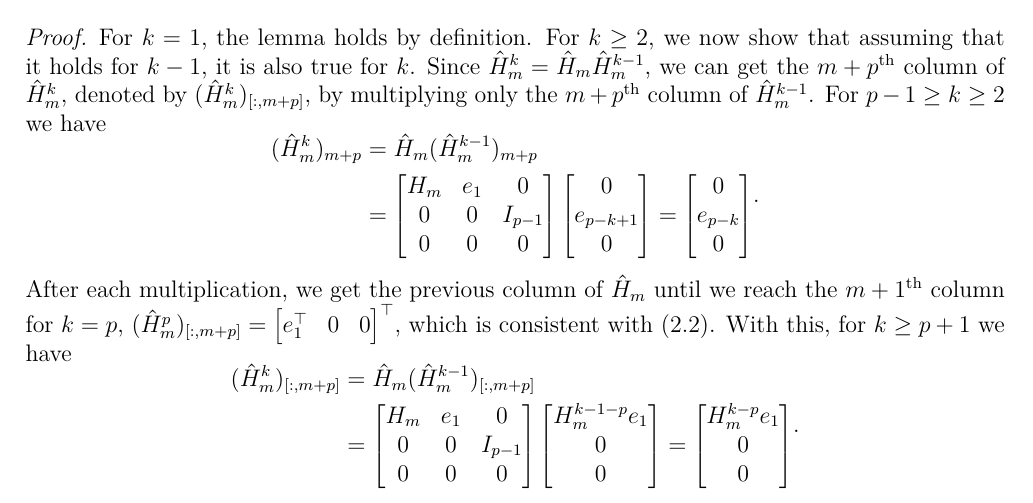
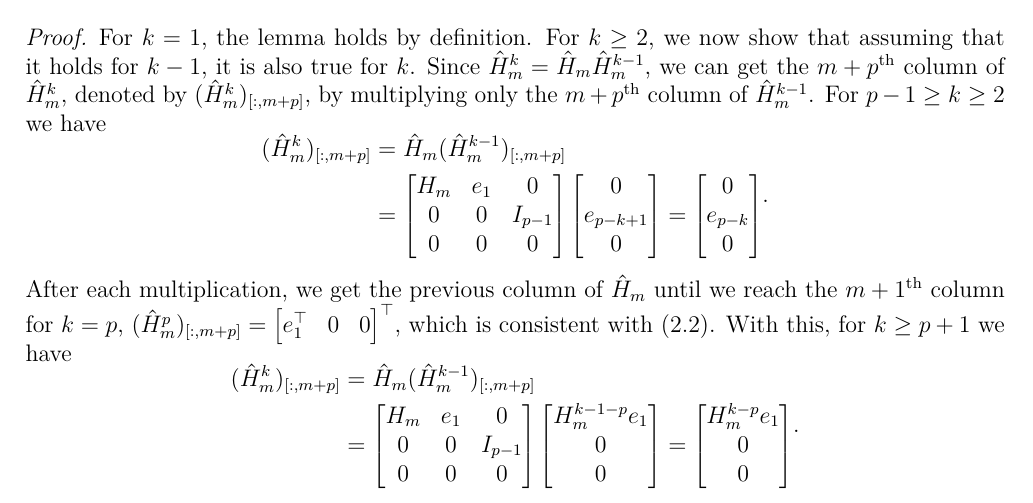
Before and after one commit to sprmsv/KAMF, a LaTeX paper (tex/main.tex, which reads tex/body.tex): part of page 7 of 16, cut so that both start at the same text. Compiled offline with pdfLaTeX.

Commit message:
Updates from Overleaf

```diff
--- a/tex/body.tex
+++ b/tex/body.tex
@@ -264,7 +264,7 @@ we just need to evaluate it for $H_m$ which is much smaller than $A$.
     column of $\hat{H}_m^{k-1}$. For $p-1 \ge k \ge 2$ we have
     \begin{equation*}
         \begin{aligned}
-            (\hat{H}_m^k)_{m+p} & = \hat{H}_m (\hat{H}_m^{k-1})_{m+p} \\
+            (\hat{H}_m^k)_{[:, m+p]} & = \hat{H}_m (\hat{H}_m^{k-1})_{[:, m+p]} \\
             & =
             \begin{bmatrix} H_m & e_1 & 0\\ 0 & 0 & I_{p-1}\\ 0 & 0 & 0 \end{bmatrix}
             \begin{bmatrix} 0 \\ e_{p-k+1} \\ 0 \end{bmatrix}
```
